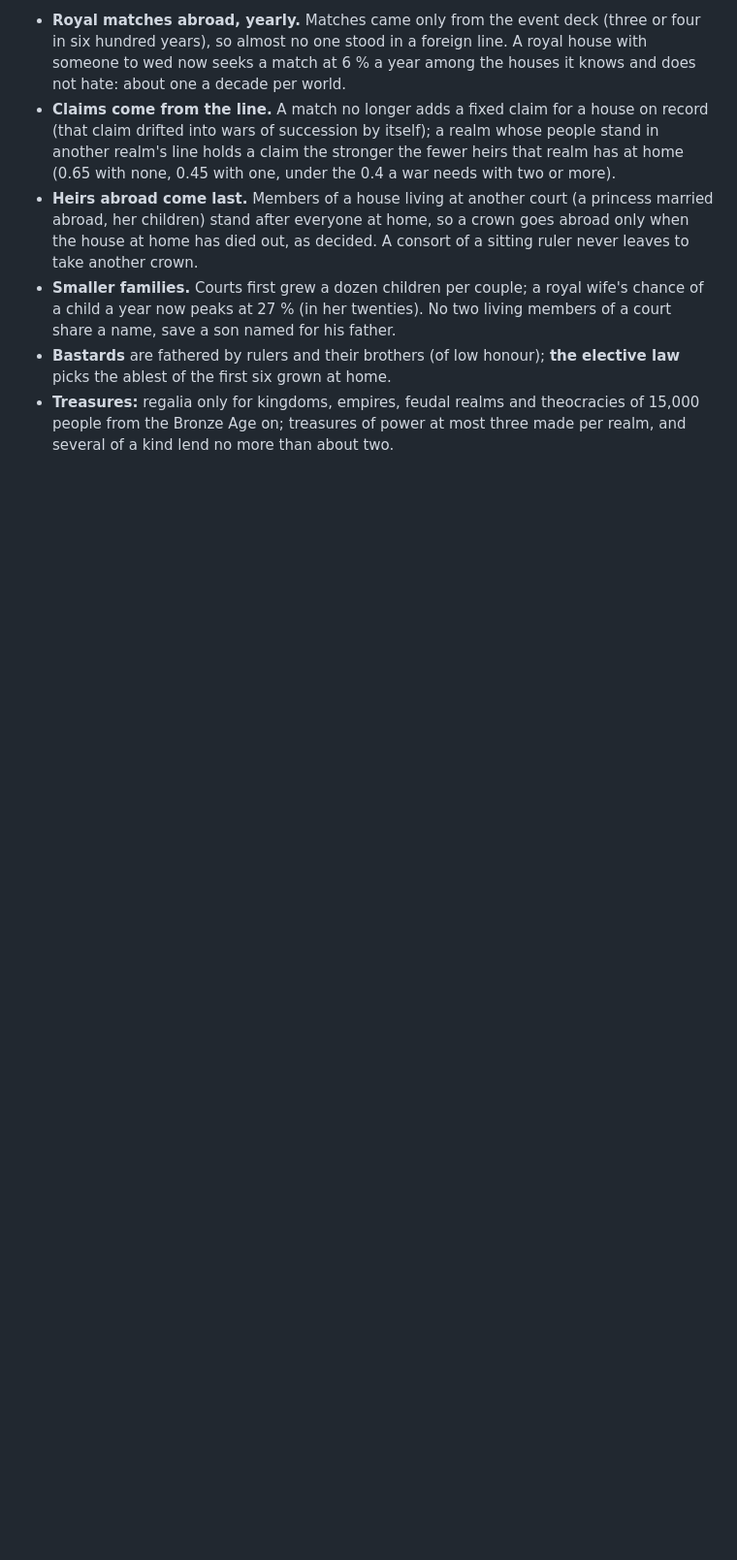
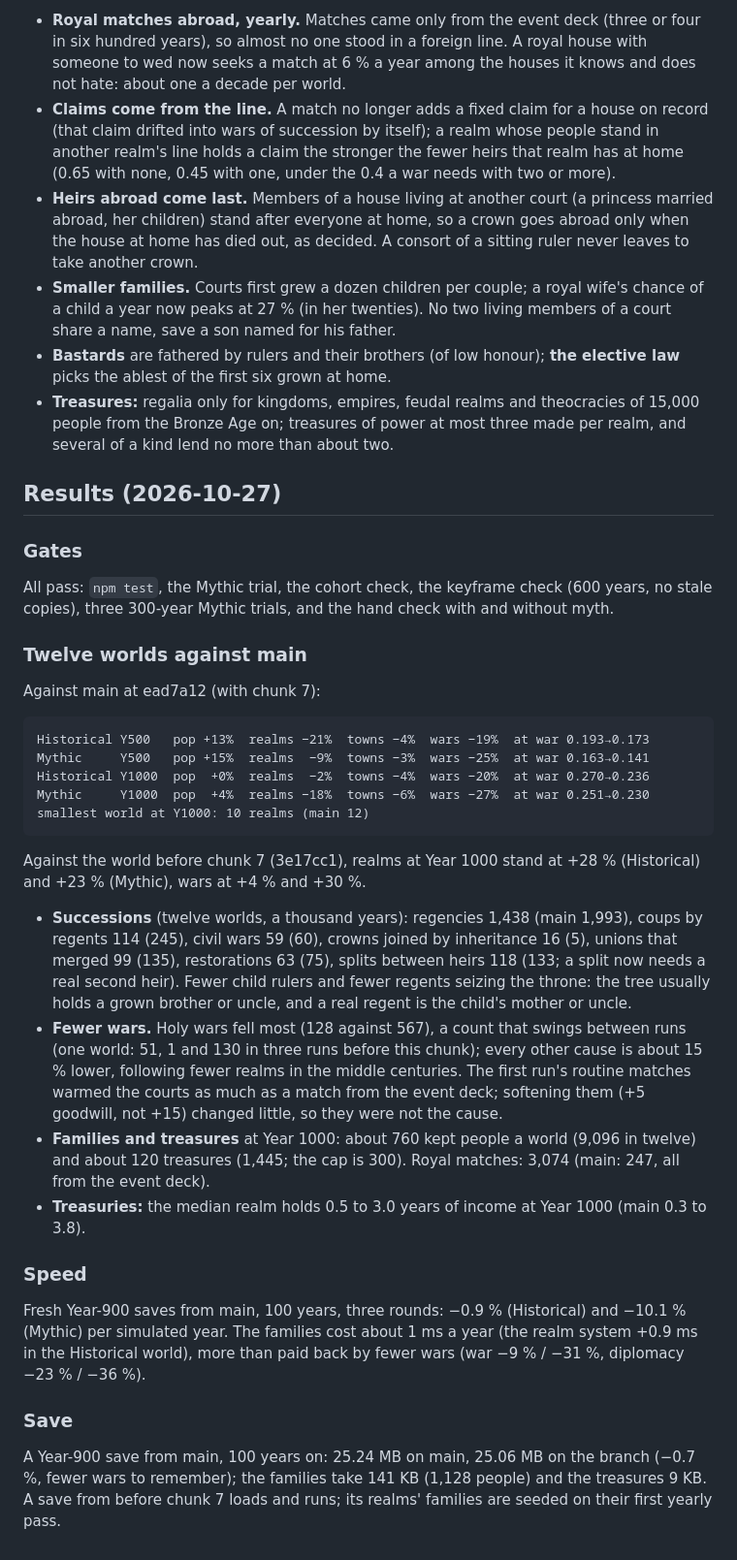
Before and after one commit to MagitekZed/atlas-of-ages, a Markdown page: docs/design/dynasties.md, the part around the change. Shown at 97% size. Drawn GitHub-style; blank space fills up the shorter version.

Commit message:
Dynasties: results
Co-Authored-By: Claude Opus 5.5 <noreply@anthropic.com>

```diff
--- a/docs/design/dynasties.md
+++ b/docs/design/dynasties.md
@@ -289,3 +289,52 @@ peoples' rules in `myth/identity.js`. Ext points `heirRule`, `houseRule`, `royal
 - **Treasures:** regalia only for kingdoms, empires, feudal realms and theocracies of 15,000
   people from the Bronze Age on; treasures of power at most three made per realm, and several of
   a kind lend no more than about two.
+
+## Results (2026-10-27)
+
+### Gates
+
+All pass: `npm test`, the Mythic trial, the cohort check, the keyframe check (600 years, no
+stale copies), three 300-year Mythic trials, and the hand check with and without myth.
+
+### Twelve worlds against main
+
+Against main at ead7a12 (with chunk 7):
+
+    Historical Y500   pop +13%  realms −21%  towns −4%  wars −19%  at war 0.193→0.173
+    Mythic     Y500   pop +15%  realms  −9%  towns −3%  wars −25%  at war 0.163→0.141
+    Historical Y1000  pop  +0%  realms  −2%  towns −4%  wars −20%  at war 0.270→0.236
+    Mythic     Y1000  pop  +4%  realms −18%  towns −6%  wars −27%  at war 0.251→0.230
+    smallest world at Y1000: 10 realms (main 12)
+
+Against the world before chunk 7 (3e17cc1), realms at Year 1000 stand at +28 % (Historical)
+and +23 % (Mythic), wars at +4 % and +30 %.
+
+- **Successions** (twelve worlds, a thousand years): regencies 1,438 (main 1,993), coups by
+  regents 114 (245), civil wars 59 (60), crowns joined by inheritance 16 (5), unions that
+  merged 99 (135), restorations 63 (75), splits between heirs 118 (133; a split now needs a
+  real second heir). Fewer child rulers and fewer regents seizing the throne: the tree usually
+  holds a grown brother or uncle, and a real regent is the child's mother or uncle.
+- **Fewer wars.** Holy wars fell most (128 against 567), a count that swings between runs (one
+  world: 51, 1 and 130 in three runs before this chunk); every other cause is about 15 % lower,
+  following fewer realms in the middle centuries. The first run's routine matches warmed the
+  courts as much as a match from the event deck; softening them (+5 goodwill, not +15) changed
+  little, so they were not the cause.
+- **Families and treasures** at Year 1000: about 760 kept people a world (9,096 in twelve) and
+  about 120 treasures (1,445; the cap is 300). Royal matches: 3,074 (main: 247, all from the
+  event deck).
+- **Treasuries:** the median realm holds 0.5 to 3.0 years of income at Year 1000 (main 0.3 to
+  3.8).
+
+### Speed
+
+Fresh Year-900 saves from main, 100 years, three rounds: −0.9 % (Historical) and −10.1 %
+(Mythic) per simulated year. The families cost about 1 ms a year (the realm system +0.9 ms in
+the Historical world), more than paid back by fewer wars (war −9 % / −31 %, diplomacy −23 % /
+−36 %).
+
+### Save
+
+A Year-900 save from main, 100 years on: 25.24 MB on main, 25.06 MB on the branch (−0.7 %, fewer
+wars to remember); the families take 141 KB (1,128 people) and the treasures 9 KB. A save from
+before chunk 7 loads and runs; its realms' families are seeded on their first yearly pass.
```
